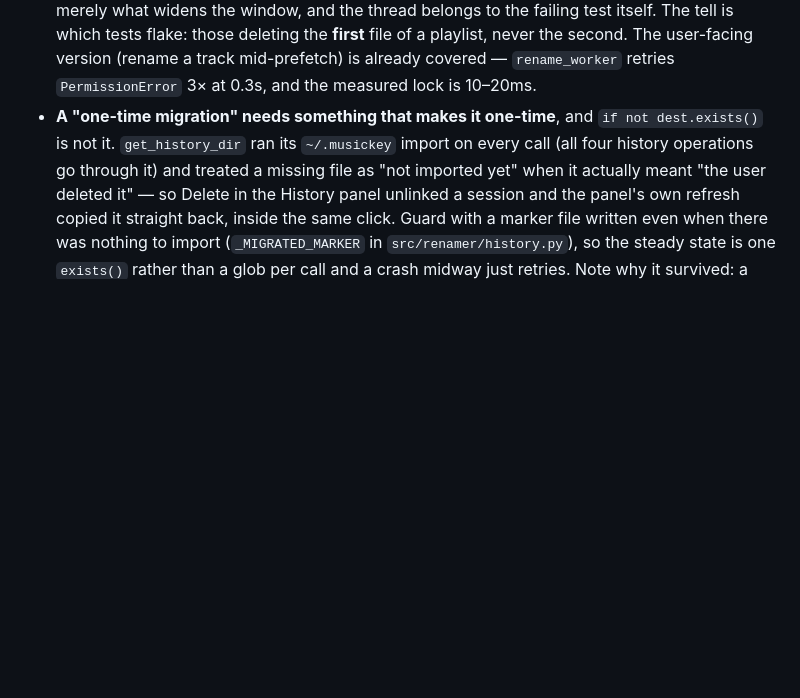
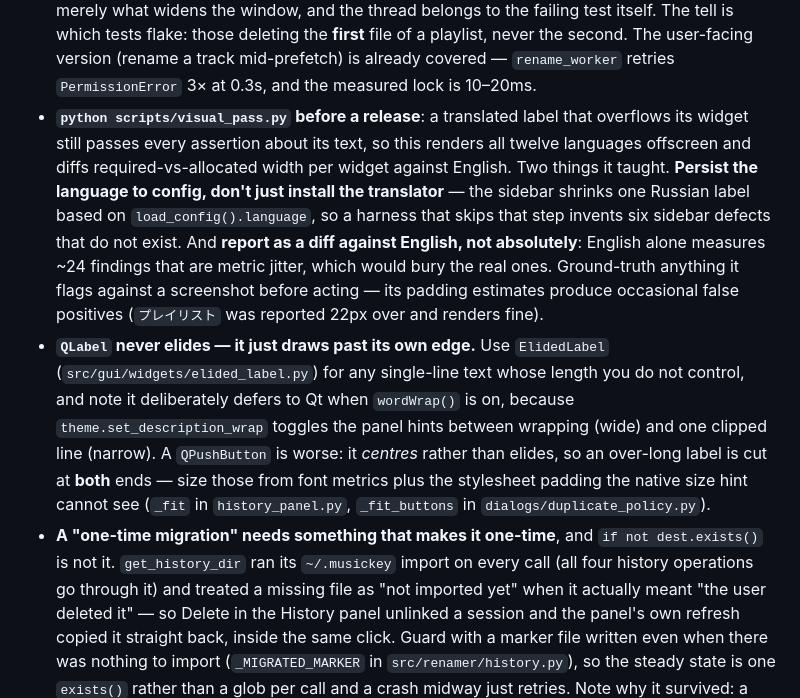
Before and after one commit to jared-perez/mixed-in-p, a Markdown page: CLAUDE.md, the part around the change. Rendered like a GitHub page; blank space fills up the shorter version.

Commit message:
Write down the visual pass and the two eliding rules
QLabel draws past its own edge and QPushButton centres rather than
elides, so an over-long translated label is cut at both ends. Plus the
harness rule that cost a round: persist the language to config, or the
measurement runs in a configuration the app never starts in.

Co-Authored-By: Claude Opus 5 (1M context) <noreply@anthropic.com>

```diff
--- a/CLAUDE.md
+++ b/CLAUDE.md
@@ -168,6 +168,8 @@ Compatible keys for mixing: same number (relative major/minor) or +/-1 on same l
 - **Any edge-triggered Qt signal can fire before its receiver is attached.** This bit three times in one module, each found only after fixing the one below: `readyRead` (on Windows it fires before `nextPendingConnection()` returns the socket — drain on take, *and* take a last read on `disconnected` before dropping); `newConnection` (a connection accepted between `listen()` and wiring the slot — wire the receiver **before** listening, then drain the queue once by hand); and an app-level signal emitted during startup, before the window that answers it exists (buffer and replay — `SingleInstance.start_delivering`, `FileOpenRelay.go_live`). The failures are silent and on the *success* path: the sender's write completes into the pipe buffer, so it reports success for a file that is then discarded.
 - **`deleteLater` on a child plus `deleteLater` on its parent is a double-free waiting for an event loop**: whichever destroys the parent takes the children with it, and the child's stale delete lands on freed memory — surfacing as a segfault in whatever runs *next*, not where the bug is. Flush with `QCoreApplication.sendPostedEvents(None, QEvent.Type.DeferredDelete)` (post order: children first) rather than leaving it to a loop that may never come round again, and make any drop/close path idempotent.
 - **`add_tracks` leaves a file open, and only *one*** — `_prefetch_default_target` warms the selection, else row 0. On Windows that read handle blocks the file from being deleted or renamed (`WinError 32`) for as long as the decode runs. A test that deletes the file it just added is racing that thread: it must call `PlayerPanel.wait_for_readers()` first (`tests/gui/helpers.py::unlink_when_released`). Two traps in diagnosing this: it is invisible on POSIX, where an open handle does not block an unlink; and it looks like a *teardown* problem because it only reproduces in a full run — but the contention from other tests' decodes is merely what widens the window, and the thread belongs to the failing test itself. The tell is which tests flake: those deleting the **first** file of a playlist, never the second. The user-facing version (rename a track mid-prefetch) is already covered — `rename_worker` retries `PermissionError` 3× at 0.3s, and the measured lock is 10–20ms.
+- **`python scripts/visual_pass.py` before a release**: a translated label that overflows its widget still passes every assertion about its text, so this renders all twelve languages offscreen and diffs required-vs-allocated width per widget against English. Two things it taught. **Persist the language to config, don't just install the translator** — the sidebar shrinks one Russian label based on `load_config().language`, so a harness that skips that step invents six sidebar defects that do not exist. And **report as a diff against English, not absolutely**: English alone measures ~24 findings that are metric jitter, which would bury the real ones. Ground-truth anything it flags against a screenshot before acting — its padding estimates produce occasional false positives (`プレイリスト` was reported 22px over and renders fine).
+- **`QLabel` never elides — it just draws past its own edge.** Use `ElidedLabel` (`src/gui/widgets/elided_label.py`) for any single-line text whose length you do not control, and note it deliberately defers to Qt when `wordWrap()` is on, because `theme.set_description_wrap` toggles the panel hints between wrapping (wide) and one clipped line (narrow). A `QPushButton` is worse: it *centres* rather than elides, so an over-long label is cut at **both** ends — size those from font metrics plus the stylesheet padding the native size hint cannot see (`_fit` in `history_panel.py`, `_fit_buttons` in `dialogs/duplicate_policy.py`).
 - **A "one-time migration" needs something that makes it one-time**, and `if not dest.exists()` is not it. `get_history_dir` ran its `~/.musickey` import on every call (all four history operations go through it) and treated a missing file as "not imported yet" when it actually meant "the user deleted it" — so Delete in the History panel unlinked a session and the panel's own refresh copied it straight back, inside the same click. Guard with a marker file written even when there was nothing to import (`_MIGRATED_MARKER` in `src/renamer/history.py`), so the steady state is one `exists()` rather than a glob per call and a crash midway just retries. Note why it survived: a fresh install has no `~/.musickey`, so the whole path is dead code on a clean machine — and any test that trusts the real `Path.home()` inherits whatever the developer happens to have.
 - **When a fix makes an intermittent failure rarer without changing its signature, the surviving passes are the evidence.** Two rounds of raising a timeout took a Windows failure from 3-of-3 to 6-of-8, which felt like progress and was not — the signature never moved. What ended it was comparing a clean run against a failing one on the same machine minutes apart: the difference was *exactly one timeout*, which proved the process was not starved and the fault was local to one connection. That comparison is only available once a failure is intermittent, so the rarer-but-identical state is the one to exploit rather than to keep pushing on. Corollary to the entry below.
 - **Don't drive `SingleInstance.send()` against a live primary in the same process** — use `hand_off` (`tests/gui/test_single_instance.py`), as every test there now does. On Windows that one connection is intermittently never serviced: 6 of 8 full-suite runs failed with `36 of 36 bytes still queued after 12000 ms`, load-sensitive in whether it fires but absolute when it does, under both a `qtbot.wait` spin and a real `QEventLoop`. It is local to the connection, not the process — a failing run is longer than a clean one by exactly the timeout, so everything else runs at normal speed around it. Raising the budget was the wrong instinct twice; the `N of M bytes` in the log is what settles it, since a whole frame still queued means the primary never read at all and no budget helps. The real cross-process path is `scripts/race_check.py`'s job, and one process was always a model of it.
```
